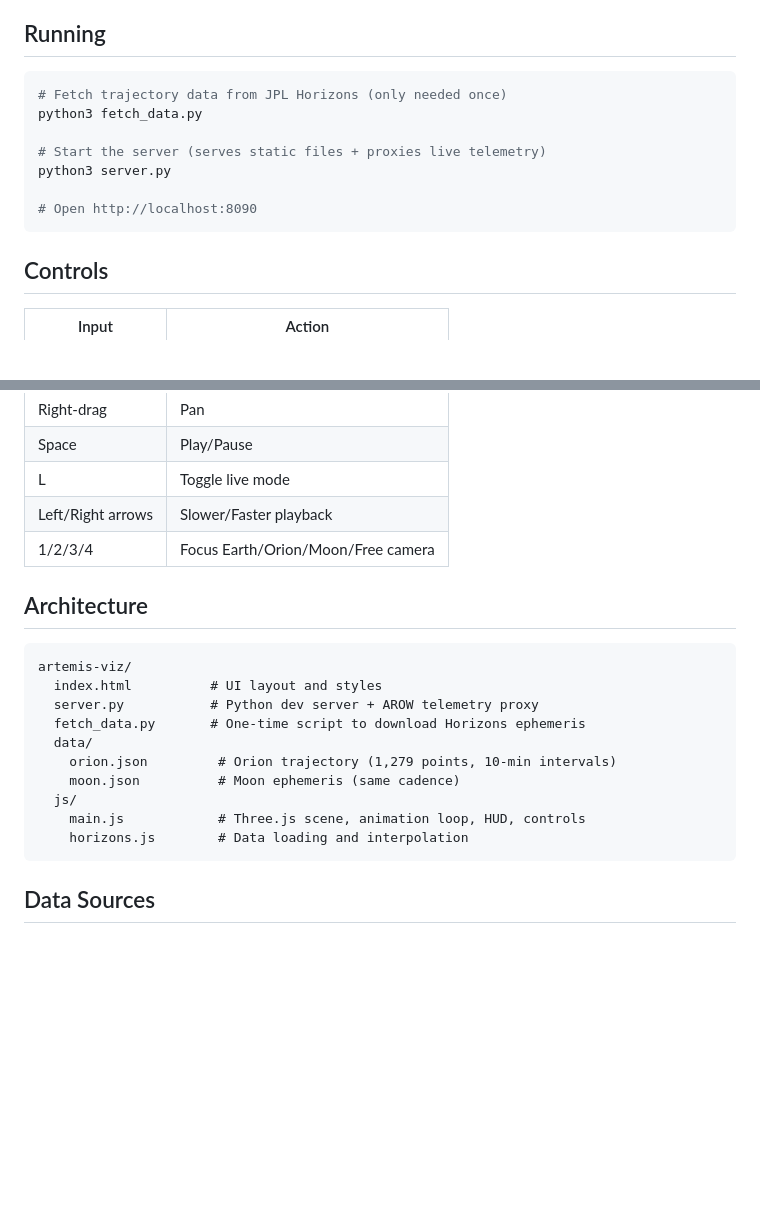
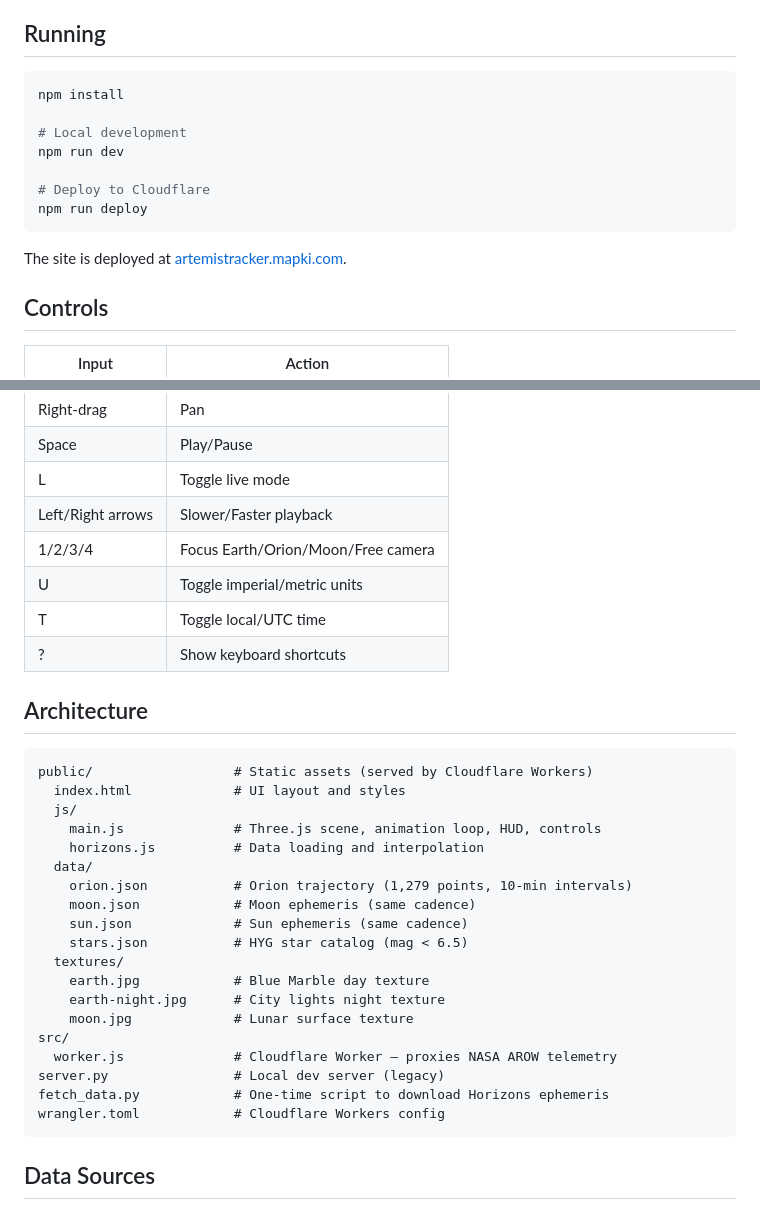
Before and after one commit to Meandmybadself/artemis-tracker, a Markdown page: README.md, 2 parts joined by grey strips. Rendered like a GitHub page; blank space fills up the shorter version.

Commit message:
Update README with deployment info, new shortcuts, and current architecture

````diff
--- a/README.md
+++ b/README.md
@@ -10,14 +10,16 @@ In live mode, the viewer dead-reckons Orion's position between telemetry updates
 ## Running
 
 ```bash
-# Fetch trajectory data from JPL Horizons (only needed once)
-python3 fetch_data.py
+npm install
 
-# Start the server (serves static files + proxies live telemetry)
-python3 server.py
+# Local development
+npm run dev
 
-# Open http://localhost:8090
+# Deploy to Cloudflare
+npm run deploy
 ```
+
+The site is deployed at [artemistracker.mapki.com](https://artemistracker.mapki.com).
 
 ## Controls
 
@@ -30,20 +32,32 @@ python3 server.py
 | L | Toggle live mode |
 | Left/Right arrows | Slower/Faster playback |
 | 1/2/3/4 | Focus Earth/Orion/Moon/Free camera |
+| U | Toggle imperial/metric units |
+| T | Toggle local/UTC time |
+| ? | Show keyboard shortcuts |
 
 ## Architecture
 
 ```
-artemis-viz/
-  index.html          # UI layout and styles
-  server.py           # Python dev server + AROW telemetry proxy
-  fetch_data.py       # One-time script to download Horizons ephemeris
+public/                  # Static assets (served by Cloudflare Workers)
+  index.html             # UI layout and styles
+  js/
+    main.js              # Three.js scene, animation loop, HUD, controls
+    horizons.js          # Data loading and interpolation
   data/
-    orion.json         # Orion trajectory (1,279 points, 10-min intervals)
-    moon.json          # Moon ephemeris (same cadence)
-  js/
-    main.js            # Three.js scene, animation loop, HUD, controls
-    horizons.js        # Data loading and interpolation
+    orion.json           # Orion trajectory (1,279 points, 10-min intervals)
+    moon.json            # Moon ephemeris (same cadence)
+    sun.json             # Sun ephemeris (same cadence)
+    stars.json           # HYG star catalog (mag < 6.5)
+  textures/
+    earth.jpg            # Blue Marble day texture
+    earth-night.jpg      # City lights night texture
+    moon.jpg             # Lunar surface texture
+src/
+  worker.js              # Cloudflare Worker — proxies NASA AROW telemetry
+server.py                # Local dev server (legacy)
+fetch_data.py            # One-time script to download Horizons ephemeris
+wrangler.toml            # Cloudflare Workers config
 ```
 
 ## Data Sources
````
